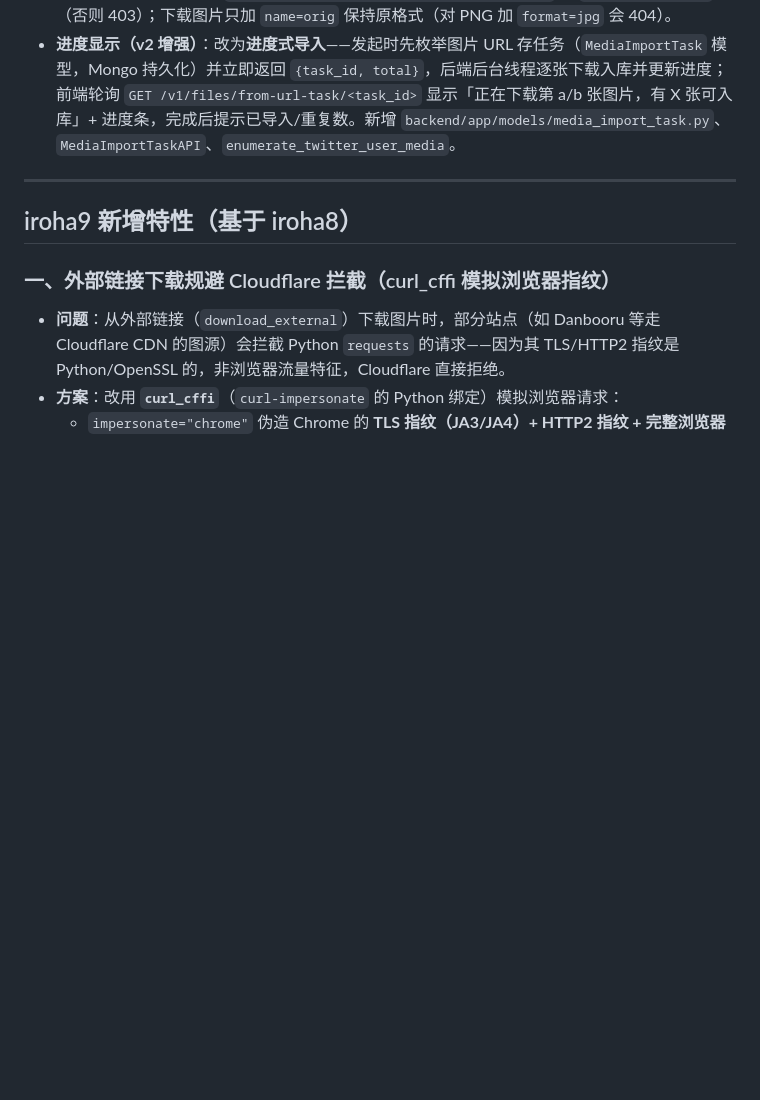
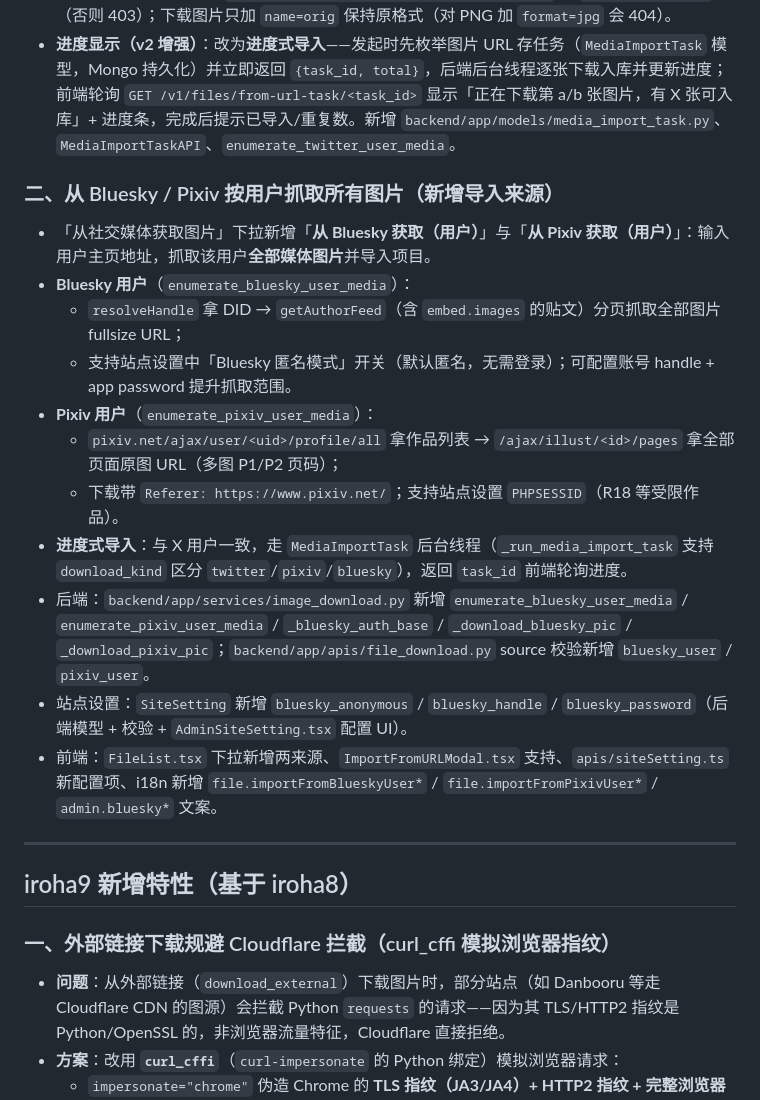
Before and after one commit to umeabc/moeflow-irohamod, a Markdown page: CHANGELOG-iroha4.md, the part around the change. GitHub-like rendering; blank space fills up the shorter version.

Commit message:
docs: CHANGELOG 补充 iroha10 Bluesky/Pixiv 按用户抓取新特性

```diff
--- a/CHANGELOG-iroha4.md
+++ b/CHANGELOG-iroha4.md
@@ -22,6 +22,20 @@
 - 依赖站点设置中已有的 Twitter `auth_token` / `ct0`（与「从 X 获取」单推文一致）；GraphQL query id 参考 tmd 2024 版本，若 X 前端升级导致失效需同步更新。
 - **修复**：GraphQL 必须带 `Authorization: Bearer <X 公开 guest token>` 与 `X-Csrf-Token=ct0`（否则 403）；下载图片只加 `name=orig` 保持原格式（对 PNG 加 `format=jpg` 会 404）。
 - **进度显示（v2 增强）**：改为**进度式导入**——发起时先枚举图片 URL 存任务（`MediaImportTask` 模型，Mongo 持久化）并立即返回 `{task_id, total}`，后端后台线程逐张下载入库并更新进度；前端轮询 `GET /v1/files/from-url-task/<task_id>` 显示「正在下载第 a/b 张图片，有 X 张可入库」+ 进度条，完成后提示已导入/重复数。新增 `backend/app/models/media_import_task.py`、`MediaImportTaskAPI`、`enumerate_twitter_user_media`。
+
+### 二、从 Bluesky / Pixiv 按用户抓取所有图片（新增导入来源）
+
+- 「从社交媒体获取图片」下拉新增「**从 Bluesky 获取（用户）**」与「**从 Pixiv 获取（用户）**」：输入用户主页地址，抓取该用户**全部媒体图片**并导入项目。
+- **Bluesky 用户**（`enumerate_bluesky_user_media`）：
+  - `resolveHandle` 拿 DID → `getAuthorFeed`（含 `embed.images` 的贴文）分页抓取全部图片 fullsize URL；
+  - 支持站点设置中「Bluesky 匿名模式」开关（默认匿名，无需登录）；可配置账号 handle + app password 提升抓取范围。
+- **Pixiv 用户**（`enumerate_pixiv_user_media`）：
+  - `pixiv.net/ajax/user/<uid>/profile/all` 拿作品列表 → `/ajax/illust/<id>/pages` 拿全部页面原图 URL（多图 P1/P2 页码）；
+  - 下载带 `Referer: https://www.pixiv.net/`；支持站点设置 `PHPSESSID`（R18 等受限作品）。
+- **进度式导入**：与 X 用户一致，走 `MediaImportTask` 后台线程（`_run_media_import_task` 支持 `download_kind` 区分 `twitter`/`pixiv`/`bluesky`），返回 `task_id` 前端轮询进度。
+- 后端：`backend/app/services/image_download.py` 新增 `enumerate_bluesky_user_media` / `enumerate_pixiv_user_media` / `_bluesky_auth_base` / `_download_bluesky_pic` / `_download_pixiv_pic`；`backend/app/apis/file_download.py` source 校验新增 `bluesky_user` / `pixiv_user`。
+- 站点设置：`SiteSetting` 新增 `bluesky_anonymous` / `bluesky_handle` / `bluesky_password`（后端模型 + 校验 + `AdminSiteSetting.tsx` 配置 UI）。
+- 前端：`FileList.tsx` 下拉新增两来源、`ImportFromURLModal.tsx` 支持、`apis/siteSetting.ts` 新配置项、i18n 新增 `file.importFromBlueskyUser*` / `file.importFromPixivUser*` / `admin.bluesky*` 文案。
 
 ---
 
```
